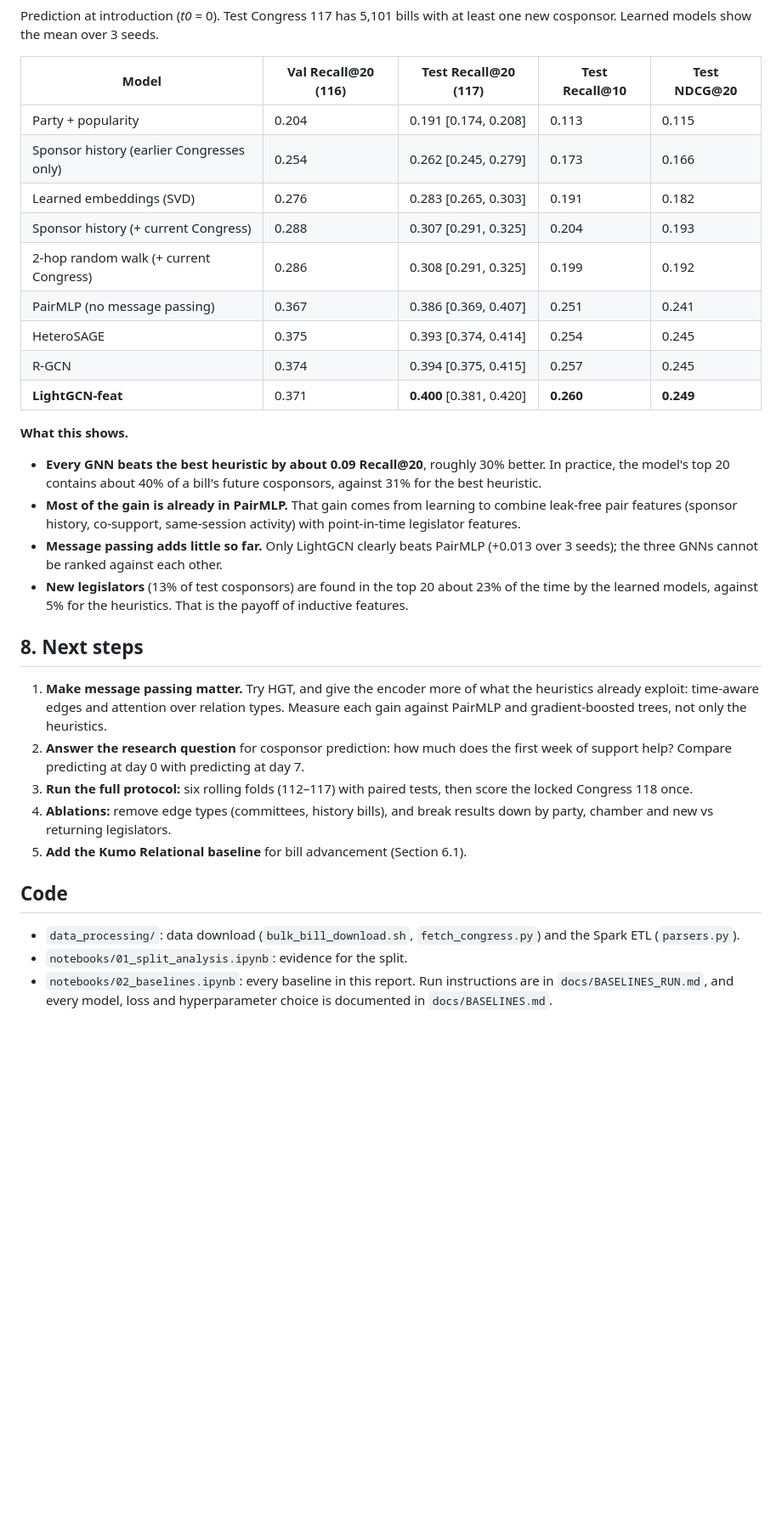
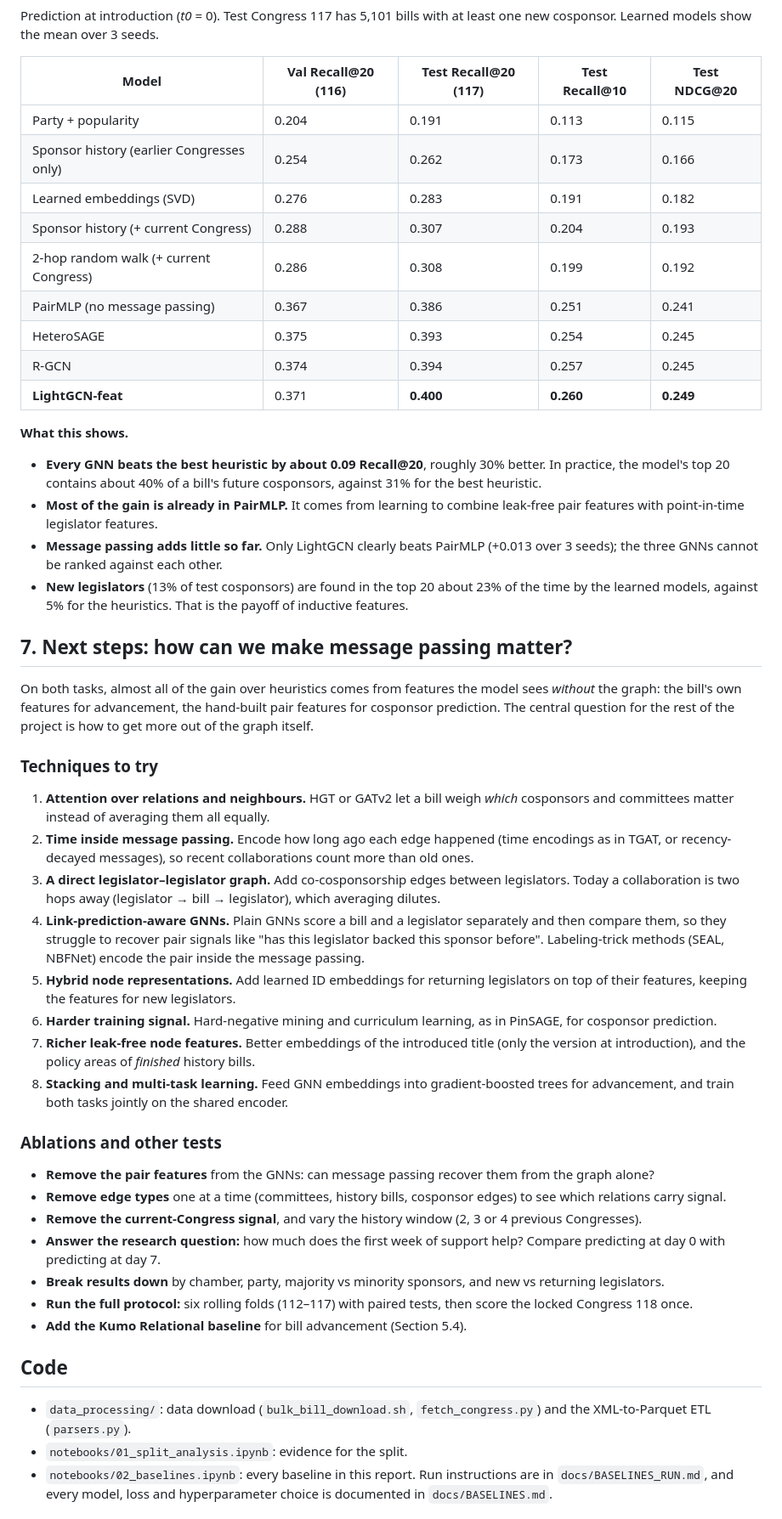
Before and after one commit to AlexRivas502/cs224w-bill-cosponsor-prediction, a Markdown page: PROJECT_MILESTONE.md, the part around one of its changes. Shown at 85% size. GitHub-like rendering; blank space fills up the shorter version.

```diff
--- a/PROJECT_MILESTONE.md
+++ b/PROJECT_MILESTONE.md
@@ -163,33 +191,50 @@ Prediction at introduction (*t0* = 0). Test Congress 117 has 5,101 bills with at
 
 | Model | Val Recall@20 (116) | Test Recall@20 (117) | Test Recall@10 | Test NDCG@20 |
 |---|---|---|---|---|
-| Party + popularity | 0.204 | 0.191 [0.174, 0.208] | 0.113 | 0.115 |
-| Sponsor history (earlier Congresses only) | 0.254 | 0.262 [0.245, 0.279] | 0.173 | 0.166 |
-| Learned embeddings (SVD) | 0.276 | 0.283 [0.265, 0.303] | 0.191 | 0.182 |
-| Sponsor history (+ current Congress) | 0.288 | 0.307 [0.291, 0.325] | 0.204 | 0.193 |
-| 2-hop random walk (+ current Congress) | 0.286 | 0.308 [0.291, 0.325] | 0.199 | 0.192 |
-| PairMLP (no message passing) | 0.367 | 0.386 [0.369, 0.407] | 0.251 | 0.241 |
-| HeteroSAGE | 0.375 | 0.393 [0.374, 0.414] | 0.254 | 0.245 |
-| R-GCN | 0.374 | 0.394 [0.375, 0.415] | 0.257 | 0.245 |
-| **LightGCN-feat** | 0.371 | **0.400** [0.381, 0.420] | **0.260** | **0.249** |
+| Party + popularity | 0.204 | 0.191 | 0.113 | 0.115 |
+| Sponsor history (earlier Congresses only) | 0.254 | 0.262 | 0.173 | 0.166 |
+| Learned embeddings (SVD) | 0.276 | 0.283 | 0.191 | 0.182 |
+| Sponsor history (+ current Congress) | 0.288 | 0.307 | 0.204 | 0.193 |
+| 2-hop random walk (+ current Congress) | 0.286 | 0.308 | 0.199 | 0.192 |
+| PairMLP (no message passing) | 0.367 | 0.386 | 0.251 | 0.241 |
+| HeteroSAGE | 0.375 | 0.393 | 0.254 | 0.245 |
+| R-GCN | 0.374 | 0.394 | 0.257 | 0.245 |
+| **LightGCN-feat** | 0.371 | **0.400** | **0.260** | **0.249** |
 
 **What this shows.**
 - **Every GNN beats the best heuristic by about 0.09 Recall@20**, roughly 30% better. In practice, the model's top 20 contains about 40% of a bill's future cosponsors, against 31% for the best heuristic.
-- **Most of the gain is already in PairMLP.** That gain comes from learning to combine leak-free pair features (sponsor history, co-support, same-session activity) with point-in-time legislator features.
+- **Most of the gain is already in PairMLP.** It comes from learning to combine leak-free pair features with point-in-time legislator features.
 - **Message passing adds little so far.** Only LightGCN clearly beats PairMLP (+0.013 over 3 seeds); the three GNNs cannot be ranked against each other.
 - **New legislators** (13% of test cosponsors) are found in the top 20 about 23% of the time by the learned models, against 5% for the heuristics. That is the payoff of inductive features.
 
-## 8. Next steps
+## 7. Next steps: how can we make message passing matter?
 
-1. **Make message passing matter.** Try HGT, and give the encoder more of what the heuristics already exploit: time-aware edges and attention over relation types. Measure each gain against PairMLP and gradient-boosted trees, not only the heuristics.
-2. **Answer the research question** for cosponsor prediction: how much does the first week of support help? Compare predicting at day 0 with predicting at day 7.
-3. **Run the full protocol:** six rolling folds (112–117) with paired tests, then score the locked Congress 118 once.
-4. **Ablations:** remove edge types (committees, history bills), and break results down by party, chamber and new vs returning legislators.
-5. **Add the Kumo Relational baseline** for bill advancement (Section 6.1).
+On both tasks, almost all of the gain over heuristics comes from features the model sees *without* the graph: the bill's own features for advancement, the hand-built pair features for cosponsor prediction. The central question for the rest of the project is how to get more out of the graph itself.
+
+### Techniques to try
+
+1. **Attention over relations and neighbours.** HGT or GATv2 let a bill weigh *which* cosponsors and committees matter instead of averaging them all equally.
+2. **Time inside message passing.** Encode how long ago each edge happened (time encodings as in TGAT, or recency-decayed messages), so recent collaborations count more than old ones.
+3. **A direct legislator–legislator graph.** Add co-cosponsorship edges between legislators. Today a collaboration is two hops away (legislator → bill → legislator), which averaging dilutes.
+4. **Link-prediction-aware GNNs.** Plain GNNs score a bill and a legislator separately and then compare them, so they struggle to recover pair signals like "has this legislator backed this sponsor before". Labeling-trick methods (SEAL, NBFNet) encode the pair inside the message passing.
+5. **Hybrid node representations.** Add learned ID embeddings for returning legislators on top of their features, keeping the features for new legislators.
+6. **Harder training signal.** Hard-negative mining and curriculum learning, as in PinSAGE, for cosponsor prediction.
+7. **Richer leak-free node features.** Better embeddings of the introduced title (only the version at introduction), and the policy areas of *finished* history bills.
+8. **Stacking and multi-task learning.** Feed GNN embeddings into gradient-boosted trees for advancement, and train both tasks jointly on the shared encoder.
+
+### Ablations and other tests
+
+- **Remove the pair features** from the GNNs: can message passing recover them from the graph alone?
+- **Remove edge types** one at a time (committees, history bills, cosponsor edges) to see which relations carry signal.
+- **Remove the current-Congress signal**, and vary the history window (2, 3 or 4 previous Congresses).
+- **Answer the research question:** how much does the first week of support help? Compare predicting at day 0 with predicting at day 7.
+- **Break results down** by chamber, party, majority vs minority sponsors, and new vs returning legislators.
+- **Run the full protocol:** six rolling folds (112–117) with paired tests, then score the locked Congress 118 once.
+- **Add the Kumo Relational baseline** for bill advancement (Section 5.4).
 
 ## Code
 
-- `data_processing/`: data download (`bulk_bill_download.sh`, `fetch_congress.py`) and the Spark ETL (`parsers.py`).
+- `data_processing/`: data download (`bulk_bill_download.sh`, `fetch_congress.py`) and the XML-to-Parquet ETL (`parsers.py`).
 - `notebooks/01_split_analysis.ipynb`: evidence for the split.
 - `notebooks/02_baselines.ipynb`: every baseline in this report. Run instructions are in `docs/BASELINES_RUN.md`, and every model, loss and hyperparameter choice is documented in `docs/BASELINES.md`.
 
```
Also changed, not shown: other parts of PROJECT_MILESTONE.md (+93 -65 lines), docs/figures/fig_leakfree_graph.png, docs/figures/fig_model_pipeline.png, docs/figures/fig_rolling_split.png, 4 other files.
